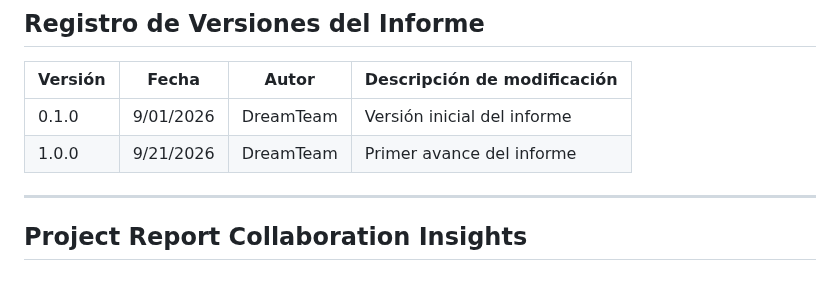
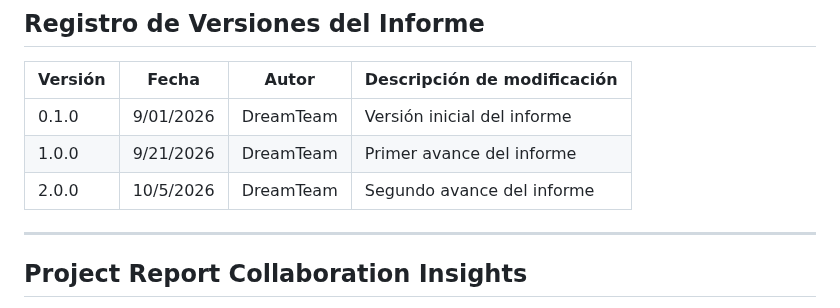
Before and after one commit to upc-pre-202620-1acc0238-4939-dreamteam/dreamteam-report, a Markdown page: report/00-chapter0.md, the part around one of its changes. Drawn GitHub-style; blank space fills up the shorter version.

```diff
--- a/report/00-chapter0.md
+++ b/report/00-chapter0.md
@@ -54,6 +54,7 @@
 |---------|-------|-------|------------------------------|
 | 0.1.0   |  9/01/2026| DreamTeam| Versión inicial del informe |
 | 1.0.0   | 9/21/2026| DreamTeam | Primer avance del informe |
+| 2.0.0   | 10/5/2026| DreamTeam | Segundo avance del informe |
 
 ---
 
```
Also changed, not shown: other parts of report/00-chapter0.md (+19 -1 lines), docs/insights/api-insights-tb1.png (added), docs/insights/landing-insights-tb1.png (added), docs/insights/mobile-insights-tb1.png (added), docs/insights/report-insights-tb1.png (added).
